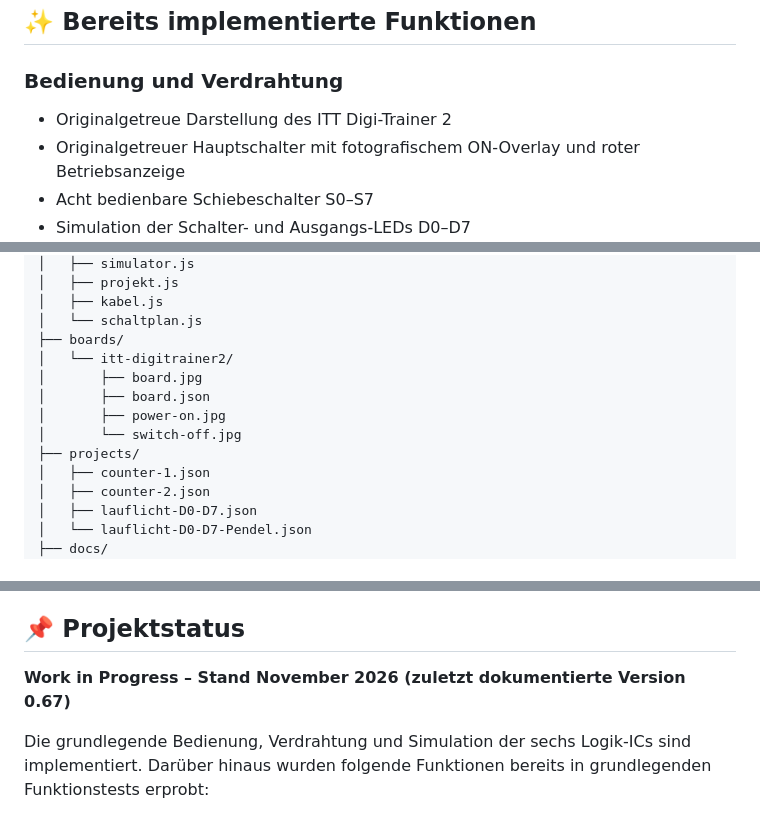
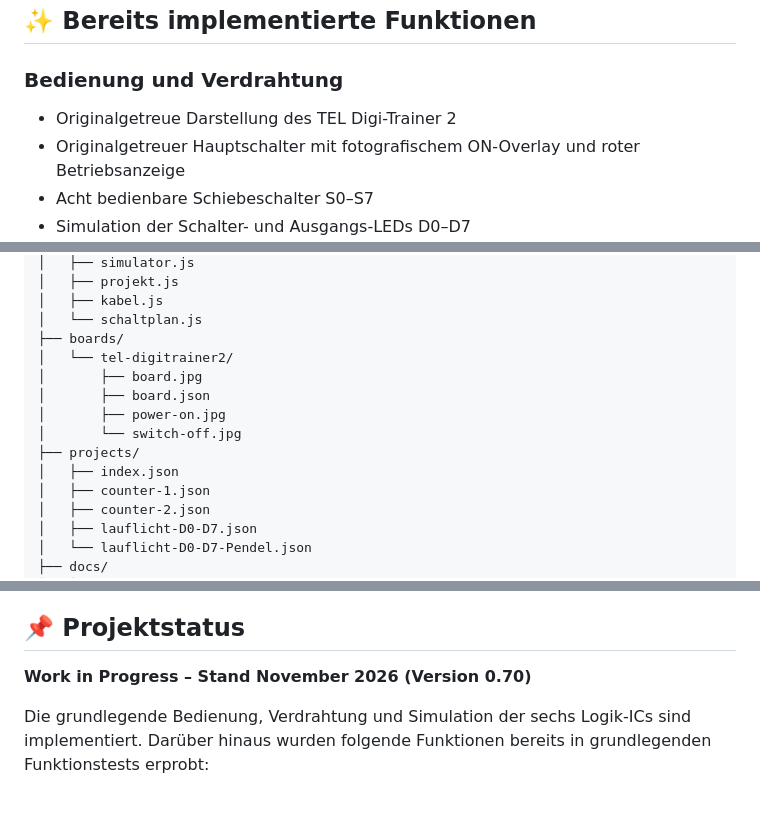
Before and after one commit to ManiBecker/DigiTrainer, a Markdown page: README.md, 3 parts joined by grey strips. Rendered like a GitHub page.

```diff
--- a/README.md
+++ b/README.md
@@ -42,7 +42,7 @@ praktischen Experimenten.
 
 ### Bedienung und Verdrahtung
 
-- Originalgetreue Darstellung des ITT Digi-Trainer 2
+- Originalgetreue Darstellung des TEL Digi-Trainer 2
 - Originalgetreuer Hauptschalter mit fotografischem ON-Overlay und roter Betriebsanzeige
 - Acht bedienbare Schiebeschalter S0–S7
 - Simulation der Schalter- und Ausgangs-LEDs D0–D7
@@ -308,12 +308,13 @@ DigiTrainer/
 │   ├── kabel.js
 │   └── schaltplan.js
 ├── boards/
-│   └── itt-digitrainer2/
+│   └── tel-digitrainer2/
 │       ├── board.jpg
 │       ├── board.json
 │       ├── power-on.jpg
 │       └── switch-off.jpg
 ├── projects/
+│   ├── index.json
 │   ├── counter-1.json
 │   ├── counter-2.json
 │   ├── lauflicht-D0-D7.json
@@ -380,7 +388,7 @@ Auf der Live-Demo wird die Anzahl der **Besuche seit dem 26.10.2026** angezeigt.
 
 ## 📌 Projektstatus
 
-**Work in Progress – Stand November 2026 (zuletzt dokumentierte Version 0.67)**
+**Work in Progress – Stand November 2026 (Version 0.70)**
 
 Die grundlegende Bedienung, Verdrahtung und Simulation der sechs Logik-ICs sind implementiert. Darüber hinaus wurden folgende Funktionen bereits in grundlegenden Funktionstests erprobt:
 
```
Also changed, not shown: other parts of README.md (+20 -13 lines), images/digitrainer-v0.70.jpg (added), 22 other files.
